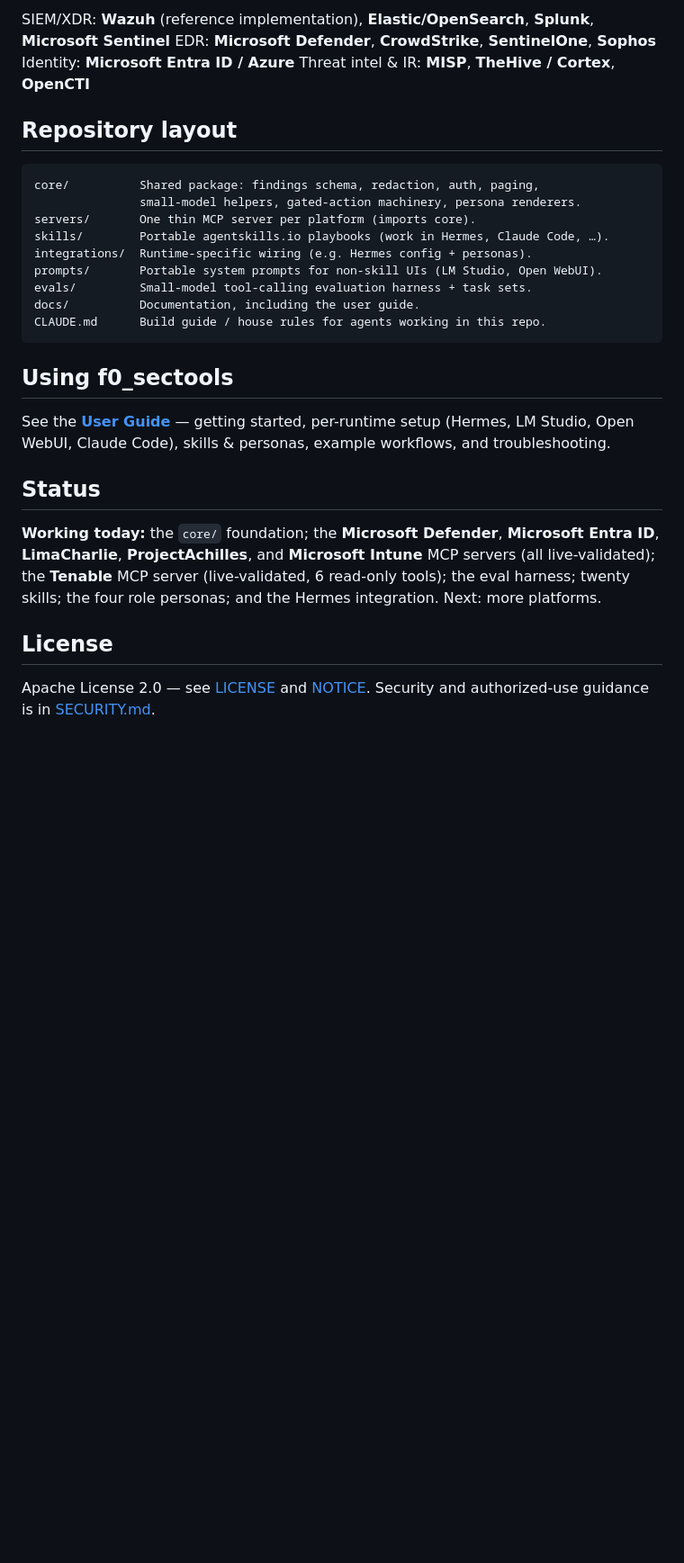
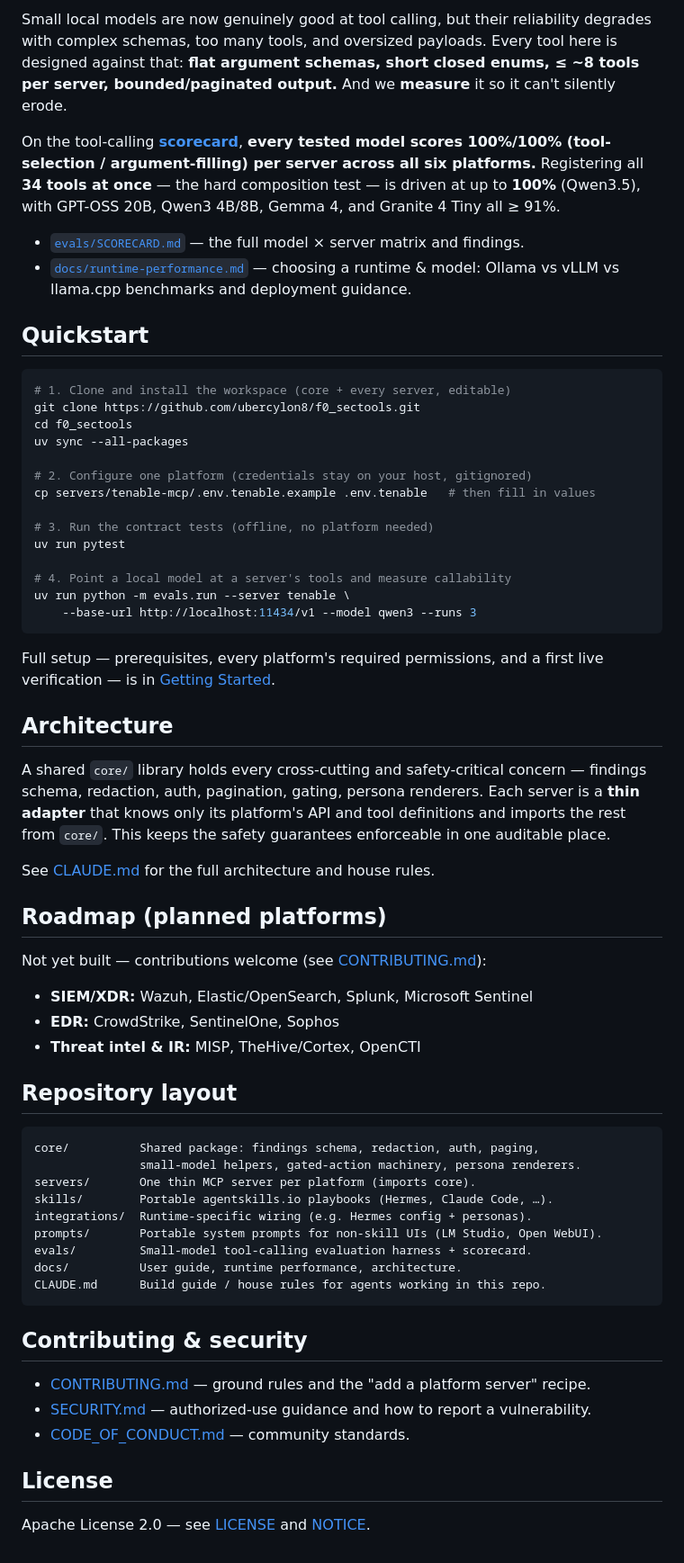
Before and after one commit to ubercylon8/f0_sectools, a Markdown page: README.md, the part around one of its changes. Shown at 90% size. GitHub-like rendering; blank space fills up the shorter version.

Commit message:
docs(readme): rewrite front page — working-servers-first, two-track
Co-Authored-By: Claude Opus 4.8 <noreply@anthropic.com>
Claude-Session: https://claude.ai/code/session_01Va1ncSUtqQJyetofn2mJem

````diff
--- a/README.md
+++ b/README.md
@@ -28,8 +35,49 @@ That constraint shapes everything: tools are deliberately designed so a *small,
 
-SIEM/XDR: **Wazuh** (reference implementation), **Elastic/OpenSearch**, **Splunk**, **Microsoft Sentinel**
-EDR: **Microsoft Defender**, **CrowdStrike**, **SentinelOne**, **Sophos**
-Identity: **Microsoft Entra ID / Azure**
-Threat intel & IR: **MISP**, **TheHive / Cortex**, **OpenCTI**
+Small local models are now genuinely good at tool calling, but their reliability degrades with complex schemas, too many tools, and oversized payloads. Every tool here is designed against that: **flat argument schemas, short closed enums, ≤ ~8 tools per server, bounded/paginated output.** And we **measure** it so it can't silently erode.
+
+On the tool-calling [**scorecard**](evals/SCORECARD.md), **every tested model scores 100%/100% (tool-selection / argument-filling) per server across all six platforms.** Registering all **34 tools at once** — the hard composition test — is driven at up to **100%** (Qwen3.5), with GPT-OSS 20B, Qwen3 4B/8B, Gemma 4, and Granite 4 Tiny all ≥ 91%.
+
+- [`evals/SCORECARD.md`](evals/SCORECARD.md) — the full model × server matrix and findings.
+- [`docs/runtime-performance.md`](docs/runtime-performance.md) — choosing a runtime & model: Ollama vs vLLM vs llama.cpp benchmarks and deployment guidance.
+
+<!-- DEMO -->
+
+## Quickstart
+
+```bash
+# 1. Clone and install the workspace (core + every server, editable)
+git clone https://github.com/ubercylon8/f0_sectools.git
+cd f0_sectools
+uv sync --all-packages
+
+# 2. Configure one platform (credentials stay on your host, gitignored)
+cp servers/tenable-mcp/.env.tenable.example .env.tenable   # then fill in values
+
+# 3. Run the contract tests (offline, no platform needed)
+uv run pytest
+
+# 4. Point a local model at a server's tools and measure callability
+uv run python -m evals.run --server tenable \
+    --base-url http://localhost:11434/v1 --model qwen3 --runs 3
+```
+
+Full setup — prerequisites, every platform's required permissions, and a first live verification — is in [Getting Started](docs/user-guide/getting-started.md).
+
+## Architecture
+
+A shared `core/` library holds every cross-cutting and safety-critical concern — findings schema, redaction, auth, pagination, gating, persona renderers. Each server is a **thin adapter** that knows only its platform's API and tool definitions and imports the rest from `core/`. This keeps the safety guarantees enforceable in one auditable place.
+
+<!-- ARCH-DIAGRAM -->
+
+See [CLAUDE.md](CLAUDE.md) for the full architecture and house rules.
+
+## Roadmap (planned platforms)
+
+Not yet built — contributions welcome (see [CONTRIBUTING.md](CONTRIBUTING.md)):
+
+- **SIEM/XDR:** Wazuh, Elastic/OpenSearch, Splunk, Microsoft Sentinel
+- **EDR:** CrowdStrike, SentinelOne, Sophos
+- **Threat intel & IR:** MISP, TheHive/Cortex, OpenCTI
 
 ## Repository layout
 
@@ -37,28 +85,20 @@ Threat intel & IR: **MISP**, **TheHive / Cortex**, **OpenCTI**
 core/          Shared package: findings schema, redaction, auth, paging,
                small-model helpers, gated-action machinery, persona renderers.
 servers/       One thin MCP server per platform (imports core).
-skills/        Portable agentskills.io playbooks (work in Hermes, Claude Code, …).
+skills/        Portable agentskills.io playbooks (Hermes, Claude Code, …).
 integrations/  Runtime-specific wiring (e.g. Hermes config + personas).
 prompts/       Portable system prompts for non-skill UIs (LM Studio, Open WebUI).
-evals/         Small-model tool-calling evaluation harness + task sets.
-docs/          Documentation, including the user guide.
+evals/         Small-model tool-calling evaluation harness + scorecard.
+docs/          User guide, runtime performance, architecture.
 CLAUDE.md      Build guide / house rules for agents working in this repo.
 ```
 
-## Using f0_sectools
+## Contributing & security
 
-See the **[User Guide](docs/user-guide/README.md)** — getting started, per-runtime
-setup (Hermes, LM Studio, Open WebUI, Claude Code), skills & personas, example
-workflows, and troubleshooting.
-
-## Status
-
-**Working today:** the `core/` foundation; the **Microsoft Defender**, **Microsoft
-Entra ID**, **LimaCharlie**, **ProjectAchilles**, and **Microsoft Intune** MCP
-servers (all live-validated); the **Tenable** MCP server (live-validated, 6
-read-only tools); the eval harness; twenty skills; the four role
-personas; and the Hermes integration. Next: more platforms.
+- [CONTRIBUTING.md](CONTRIBUTING.md) — ground rules and the "add a platform server" recipe.
+- [SECURITY.md](SECURITY.md) — authorized-use guidance and how to report a vulnerability.
+- [CODE_OF_CONDUCT.md](CODE_OF_CONDUCT.md) — community standards.
 
 ## License
 
-Apache License 2.0 — see [LICENSE](LICENSE) and [NOTICE](NOTICE). Security and authorized-use guidance is in [SECURITY.md](SECURITY.md).
+Apache License 2.0 — see [LICENSE](LICENSE) and [NOTICE](NOTICE).
````
Also changed, not shown: other parts of README.md (+20 -13 lines).
